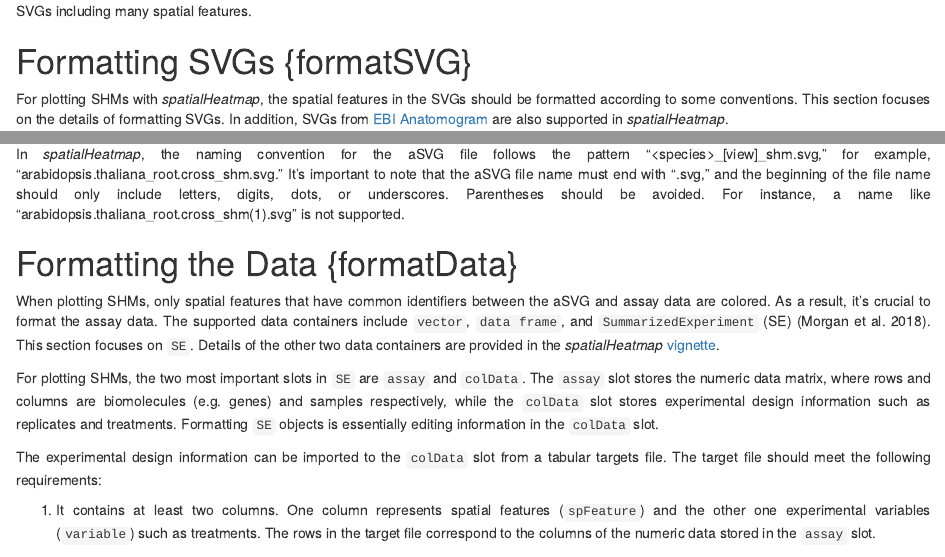
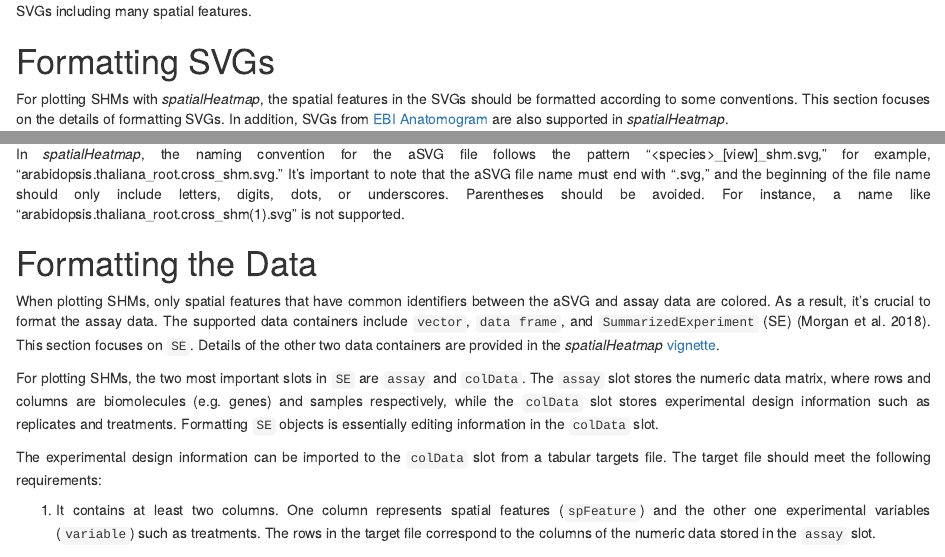
Before and after one commit to jianhaizhang/SHM_SVG, an R Markdown document (SVG_tutorial.Rmd): the page in a window 1100 px wide, from 10740 px down, and a second part further down, joined at a grey line. Rendered offline with R 4.5, knitr and Pandoc, with nearby package versions; drawn as R Markdown's standard HTML page in place of the format the file asks for; some code elsewhere in the file could not run offline.

Commit message:
Small update.

````diff
--- a/SVG_tutorial.Rmd
+++ b/SVG_tutorial.Rmd
@@ -182,7 +182,7 @@ If the SVG image includes numerous spatial features (Figure \@ref(fig:shapeLayer
 include_graphics('image/shape_layer.jpg')
 ```
 
-# Formatting SVGs {formatSVG}
+# Formatting SVGs {#formatSVG}
 
 For plotting SHMs with *spatialHeatmap*, the spatial features in the SVGs should be formatted according to some conventions. This section focuses on the details of formatting SVGs. In addition, SVGs from [EBI Anatomogram](https://github.com/ebi-gene-expression-group/anatomogram/tree/master/src/svg){target="_blank"} are also supported in *spatialHeatmap*.
 
@@ -289,7 +289,7 @@ include_graphics('image/canvas.jpg')
 
 In *spatialHeatmap*, the naming convention for the aSVG file follows the pattern "\<species\>_[view]_shm.svg," for example, "arabidopsis.thaliana_root.cross_shm.svg." It's important to note that the aSVG file name must end with ".svg," and the beginning of the file name should only include letters, digits, dots, or underscores. Parentheses should be avoided. For instance, a name like "arabidopsis.thaliana_root.cross_shm(1).svg" is not supported.
 
-# Formatting the Data {formatData}
+# Formatting the Data {#formatData}
 
 When plotting SHMs, only spatial features that have common identifiers between the aSVG and assay data are colored. As a result, it's crucial to format the assay data. The supported data containers include `vector`, `data frame`, and `SummarizedExperiment` (SE) [@SummarizedExperiment]. This section focuses on `SE`. Details of the other two data containers are provided in the *spatialHeatmap* [vignette](https://bioconductor.org/packages/devel/bioc/vignettes/spatialHeatmap/inst/doc/spatialHeatmap.html#61_Numeric_Data){target='_blank'}.
 
````
